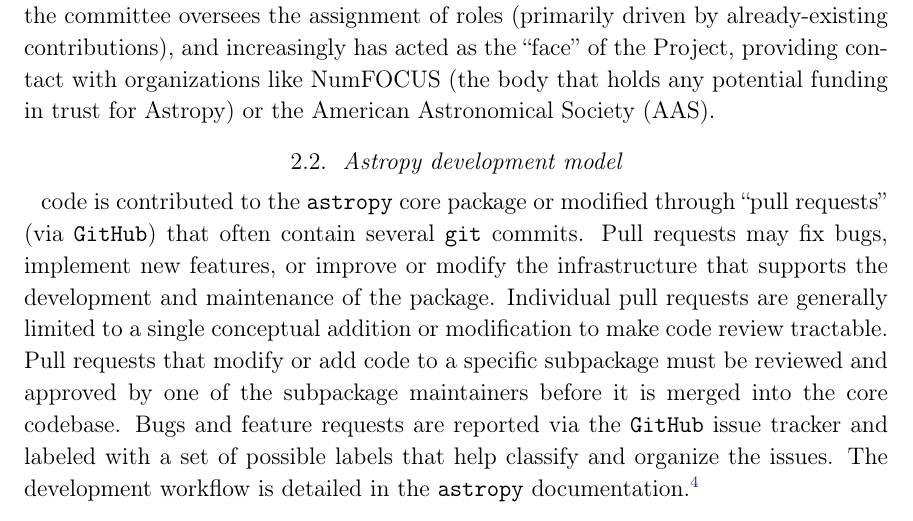
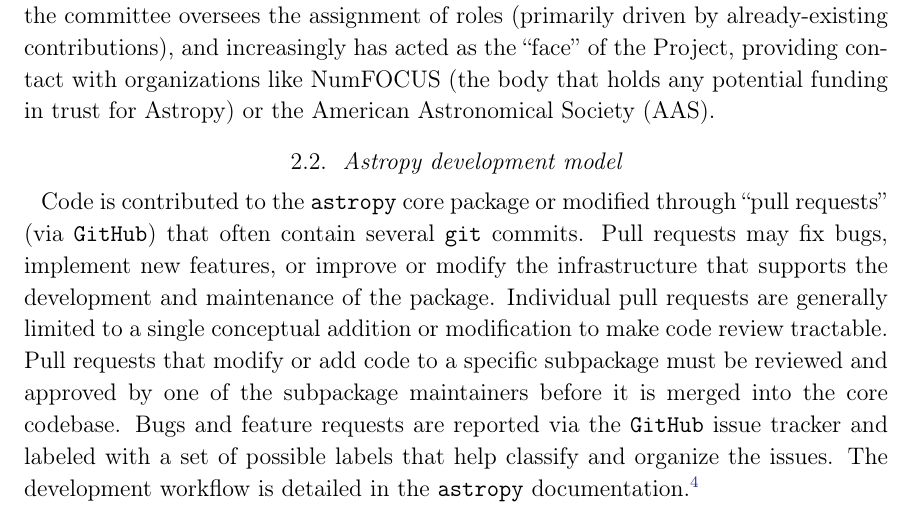
Before and after one commit to astropy/astropy-v2.0-paper, a LaTeX paper (main.tex): part of page 4 of 35, cut so that both start at the same text. Compiled offline with pdfLaTeX.

Commit message:
Ops typo

```diff
--- a/main.tex
+++ b/main.tex
@@ -178,7 +178,7 @@
 
 \subsection{Astropy development model}
 % draft by Adrian PW and Erik T.
-code is contributed to the \astropypkg core package or modified through ``pull
+Code is contributed to the \astropypkg core package or modified through ``pull
 requests'' (via \github) that often contain several \texttt{git} commits.
 Pull requests may fix bugs, implement new features, or improve or modify the
 infrastructure that supports the development and maintenance of the package.
```
